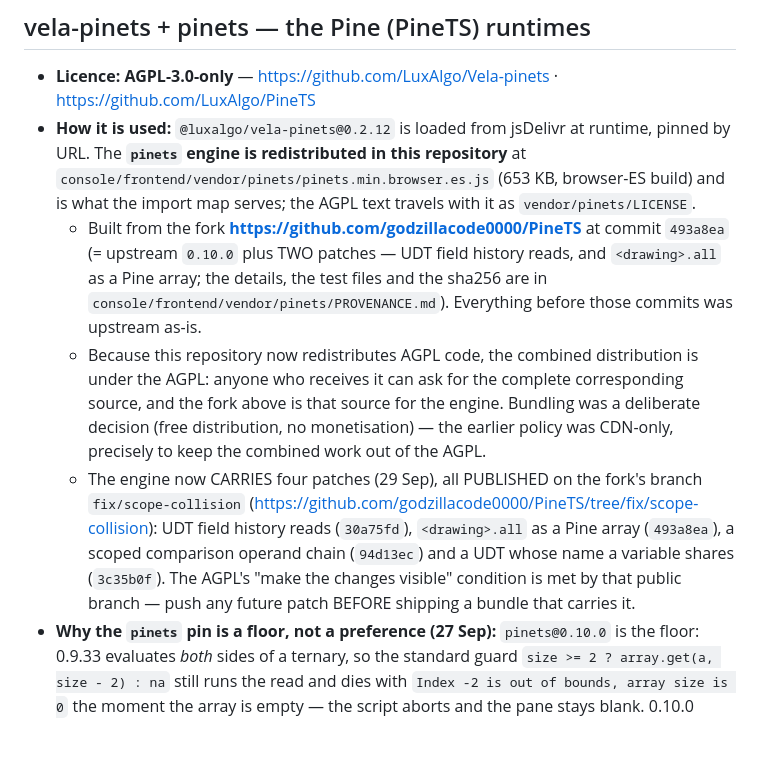
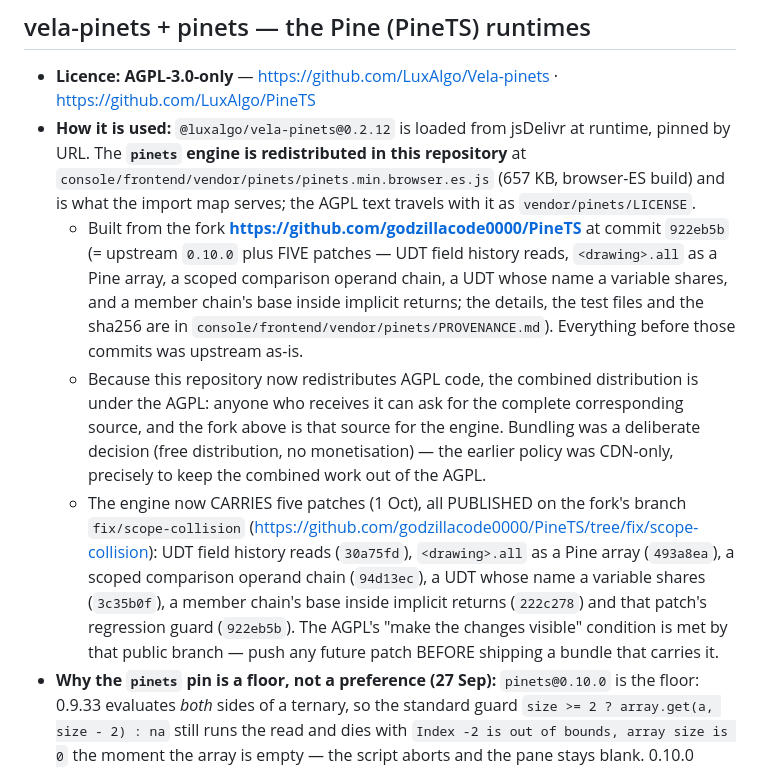
Before and after one commit to godzillacode0000/tradersagent-plugin, a Markdown page: THIRD-PARTY.md, the part around the change. Rendered like a GitHub page; blank space fills up the shorter version.

Commit message:
THIRD-PARTY: five patches, the published chain, the new size

```diff
--- a/THIRD-PARTY.md
+++ b/THIRD-PARTY.md
@@ -24,22 +24,24 @@ stated.
 - **Licence:** **AGPL-3.0-only** — <https://github.com/LuxAlgo/Vela-pinets> · <https://github.com/LuxAlgo/PineTS>
 - **How it is used:** `@luxalgo/vela-pinets@0.2.12` is loaded from jsDelivr at runtime, pinned by URL.
   The **`pinets` engine is redistributed in this repository** at
-  `console/frontend/vendor/pinets/pinets.min.browser.es.js` (653 KB, browser-ES build) and is what the
+  `console/frontend/vendor/pinets/pinets.min.browser.es.js` (657 KB, browser-ES build) and is what the
   import map serves; the AGPL text travels with it as `vendor/pinets/LICENSE`.
-  - Built from the fork **<https://github.com/godzillacode0000/PineTS>** at commit `493a8ea`
-    (= upstream `0.10.0` plus TWO patches — UDT field history reads, and `<drawing>.all` as a Pine
-    array; the details, the test files and the sha256 are in
+  - Built from the fork **<https://github.com/godzillacode0000/PineTS>** at commit `922eb5b`
+    (= upstream `0.10.0` plus FIVE patches — UDT field history reads, `<drawing>.all` as a Pine array,
+    a scoped comparison operand chain, a UDT whose name a variable shares, and a member chain's base
+    inside implicit returns; the details, the test files and the sha256 are in
     `console/frontend/vendor/pinets/PROVENANCE.md`). Everything before those commits was upstream as-is.
   - Because this repository now redistributes AGPL code, the combined distribution is under the AGPL:
     anyone who receives it can ask for the complete corresponding source, and the fork above is that
     source for the engine. Bundling was a deliberate decision (free distribution, no monetisation) —
     the earlier policy was CDN-only, precisely to keep the combined work out of the AGPL.
-  - The engine now CARRIES four patches (29 Sep), all PUBLISHED on the fork's branch
+  - The engine now CARRIES five patches (1 Oct), all PUBLISHED on the fork's branch
     `fix/scope-collision` (<https://github.com/godzillacode0000/PineTS/tree/fix/scope-collision>):
     UDT field history reads (`30a75fd`), `<drawing>.all` as a Pine array (`493a8ea`), a scoped
-    comparison operand chain (`94d13ec`) and a UDT whose name a variable shares (`3c35b0f`). The AGPL's
-    "make the changes visible" condition is met by that public branch — push any future patch BEFORE
-    shipping a bundle that carries it.
+    comparison operand chain (`94d13ec`), a UDT whose name a variable shares (`3c35b0f`), a member
+    chain's base inside implicit returns (`222c278`) and that patch's regression guard (`922eb5b`). The
+    AGPL's "make the changes visible" condition is met by that public branch — push any future patch
+    BEFORE shipping a bundle that carries it.
 - **Why the `pinets` pin is a floor, not a preference (27 Sep):** `pinets@0.10.0` is the floor: 0.9.33 evaluates *both* sides of a
   ternary, so the standard guard `size >= 2 ? array.get(a, size - 2) : na` still runs the read and
   dies with `Index -2 is out of bounds, array size is 0` the moment the array is empty — the script
```
